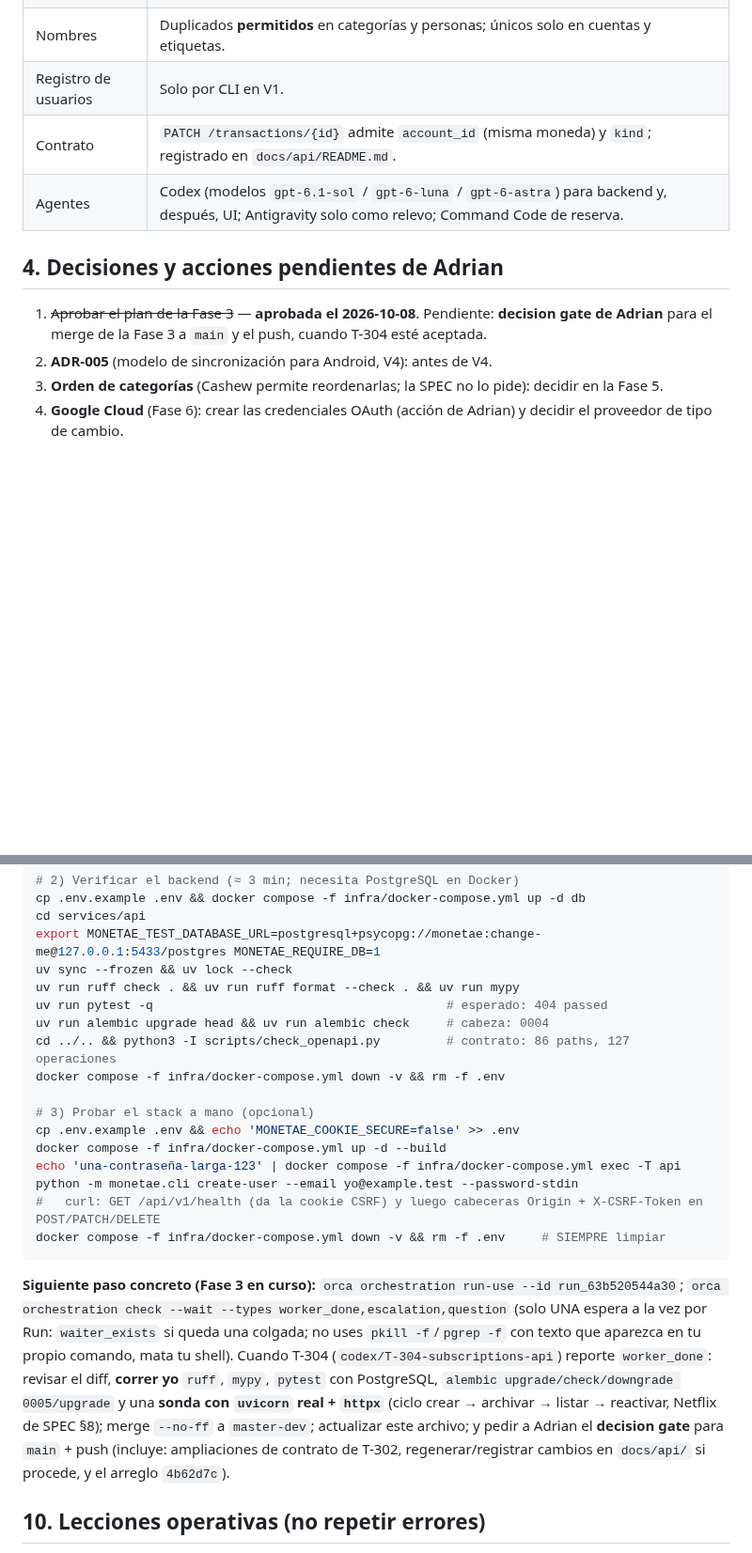
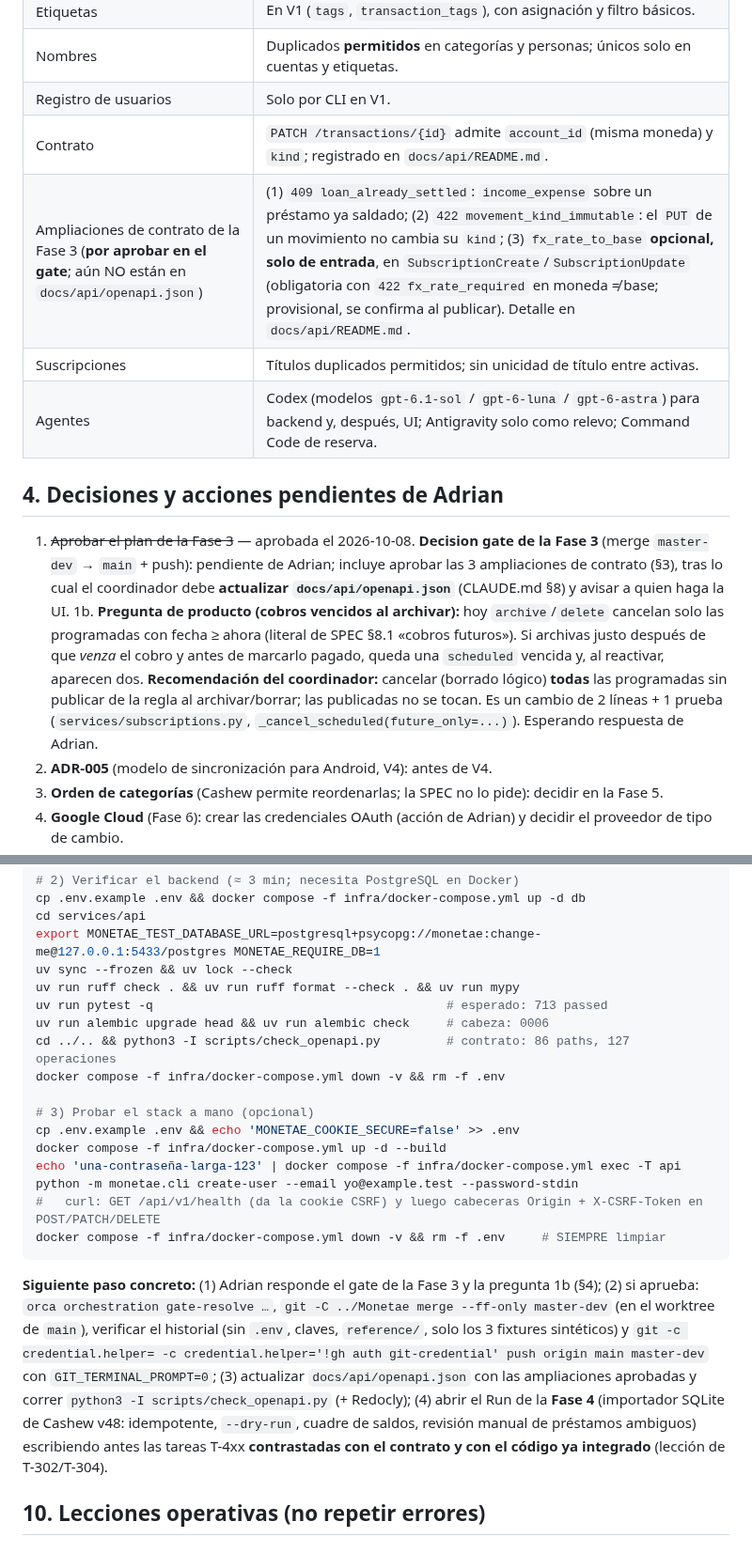
Before and after one commit to Adrian-asandym/Monetae, a Markdown page: docs/STATUS.md, 2 parts joined by grey strips. Shown at 94% size. GitHub-like rendering; blank space fills up the shorter version.

````diff
--- a/docs/STATUS.md
+++ b/docs/STATUS.md
@@ -42,11 +44,14 @@ Backend FastAPI síncrono (ADR-007) en `services/api`, **29 de las 86 rutas (pat
 | Nombres | Duplicados **permitidos** en categorías y personas; únicos solo en cuentas y etiquetas. |
 | Registro de usuarios | Solo por CLI en V1. |
 | Contrato | `PATCH /transactions/{id}` admite `account_id` (misma moneda) y `kind`; registrado en `docs/api/README.md`. |
+| Ampliaciones de contrato de la Fase 3 (**por aprobar en el gate**; aún NO están en `docs/api/openapi.json`) | (1) `409 loan_already_settled`: `income_expense` sobre un préstamo ya saldado; (2) `422 movement_kind_immutable`: el `PUT` de un movimiento no cambia su `kind`; (3) `fx_rate_to_base` **opcional, solo de entrada**, en `SubscriptionCreate`/`SubscriptionUpdate` (obligatoria con `422 fx_rate_required` en moneda ≠ base; provisional, se confirma al publicar). Detalle en `docs/api/README.md`. |
+| Suscripciones | Títulos duplicados permitidos; sin unicidad de título entre activas. |
 | Agentes | Codex (modelos `gpt-6.1-sol` / `gpt-6-luna` / `gpt-6-astra`) para backend y, después, UI; Antigravity solo como relevo; Command Code de reserva. |
 
 ## 4. Decisiones y acciones pendientes de Adrian
 
-1. ~~Aprobar el plan de la Fase 3~~ — **aprobada el 2026-10-08**. Pendiente: **decision gate de Adrian** para el merge de la Fase 3 a `main` y el push, cuando T-304 esté aceptada.
+1. ~~Aprobar el plan de la Fase 3~~ — aprobada el 2026-10-08. **Decision gate de la Fase 3** (merge `master-dev` → `main` + push): pendiente de Adrian; incluye aprobar las 3 ampliaciones de contrato (§3), tras lo cual el coordinador debe **actualizar `docs/api/openapi.json`** (CLAUDE.md §8) y avisar a quien haga la UI.
+1b. **Pregunta de producto (cobros vencidos al archivar):** hoy `archive`/`delete` cancelan solo las programadas con fecha ≥ ahora (literal de SPEC §8.1 «cobros futuros»). Si archivas justo después de que *venza* el cobro y antes de marcarlo pagado, queda una `scheduled` vencida y, al reactivar, aparecen dos. **Recomendación del coordinador:** cancelar (borrado lógico) **todas** las programadas sin publicar de la regla al archivar/borrar; las publicadas no se tocan. Es un cambio de 2 líneas + 1 prueba (`services/subscriptions.py`, `_cancel_scheduled(future_only=...)`). Esperando respuesta de Adrian.
 2. **ADR-005** (modelo de sincronización para Android, V4): antes de V4.
 3. **Orden de categorías** (Cashew permite reordenarlas; la SPEC no lo pide): decidir en la Fase 5.
 4. **Google Cloud** (Fase 6): crear las credenciales OAuth (acción de Adrian) y decidir el proveedor de tipo de cambio.
@@ -111,8 +117,8 @@ cd services/api
 export MONETAE_TEST_DATABASE_URL=postgresql+psycopg://monetae:change-me@127.0.0.1:5433/postgres MONETAE_REQUIRE_DB=1
 uv sync --frozen && uv lock --check
 uv run ruff check . && uv run ruff format --check . && uv run mypy
-uv run pytest -q                                        # esperado: 404 passed
-uv run alembic upgrade head && uv run alembic check     # cabeza: 0004
+uv run pytest -q                                        # esperado: 713 passed
+uv run alembic upgrade head && uv run alembic check     # cabeza: 0006
 cd ../.. && python3 -I scripts/check_openapi.py         # contrato: 86 paths, 127 operaciones
 docker compose -f infra/docker-compose.yml down -v && rm -f .env
 
@@ -124,7 +130,7 @@ echo 'una-contraseña-larga-123' | docker compose -f infra/docker-compose.yml ex
 docker compose -f infra/docker-compose.yml down -v && rm -f .env     # SIEMPRE limpiar
 ```
 
-**Siguiente paso concreto (Fase 3 en curso):** `orca orchestration run-use --id run_63b520544a30`; `orca orchestration check --wait --types worker_done,escalation,question` (solo UNA espera a la vez por Run: `waiter_exists` si queda una colgada; no uses `pkill -f`/`pgrep -f` con texto que aparezca en tu propio comando, mata tu shell). Cuando T-304 (`codex/T-304-subscriptions-api`) reporte `worker_done`: revisar el diff, **correr yo** `ruff`, `mypy`, `pytest` con PostgreSQL, `alembic upgrade/check/downgrade 0005/upgrade` y una **sonda con `uvicorn` real + `httpx`** (ciclo crear → archivar → listar → reactivar, Netflix de SPEC §8); merge `--no-ff` a `master-dev`; actualizar este archivo; y pedir a Adrian el **decision gate** para `main` + push (incluye: ampliaciones de contrato de T-302, regenerar/registrar cambios en `docs/api/` si procede, y el arreglo `4b62d7c`).
+**Siguiente paso concreto:** (1) Adrian responde el gate de la Fase 3 y la pregunta 1b (§4); (2) si aprueba: `orca orchestration gate-resolve …`, `git -C ../Monetae merge --ff-only master-dev` (en el worktree de `main`), verificar el historial (sin `.env`, claves, `reference/`, solo los 3 fixtures sintéticos) y `git -c credential.helper= -c credential.helper='!gh auth git-credential' push origin main master-dev` con `GIT_TERMINAL_PROMPT=0`; (3) actualizar `docs/api/openapi.json` con las ampliaciones aprobadas y correr `python3 -I scripts/check_openapi.py` (+ Redocly); (4) abrir el Run de la **Fase 4** (importador SQLite de Cashew v48: idempotente, `--dry-run`, cuadre de saldos, revisión manual de préstamos ambiguos) escribiendo antes las tareas T-4xx **contrastadas con el contrato y con el código ya integrado** (lección de T-302/T-304).
 
 ## 10. Lecciones operativas (no repetir errores)
 
````
Also changed, not shown: other parts of docs/STATUS.md (+18 -14 lines).
